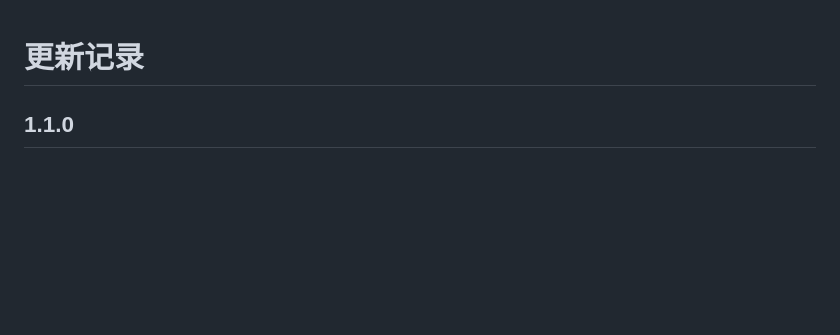
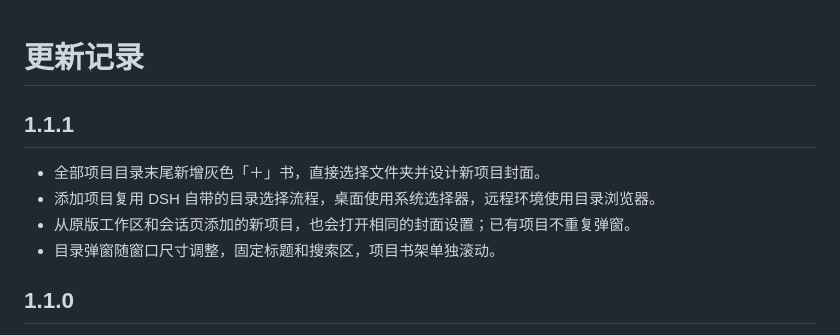
Before and after one commit to zhishengplus/dsh-project-bookshelf, a Markdown page: CHANGELOG.md, the part around the change. Drawn GitHub-style; blank space fills up the shorter version.

```diff
--- a/CHANGELOG.md
+++ b/CHANGELOG.md
@@ -1,4 +1,11 @@
 # 更新记录
+
+## 1.1.1
+
+- 全部项目目录末尾新增灰色「＋」书，直接选择文件夹并设计新项目封面。
+- 添加项目复用 DSH 自带的目录选择流程，桌面使用系统选择器，远程环境使用目录浏览器。
+- 从原版工作区和会话页添加的新项目，也会打开相同的封面设置；已有项目不重复弹窗。
+- 目录弹窗随窗口尺寸调整，固定标题和搜索区，项目书架单独滚动。
 
 ## 1.1.0
 
```
Also changed, not shown: README.en.md (+5 -3 lines), README.md (+6 -4 lines), docs/media/catalog.png, 7 other files.
